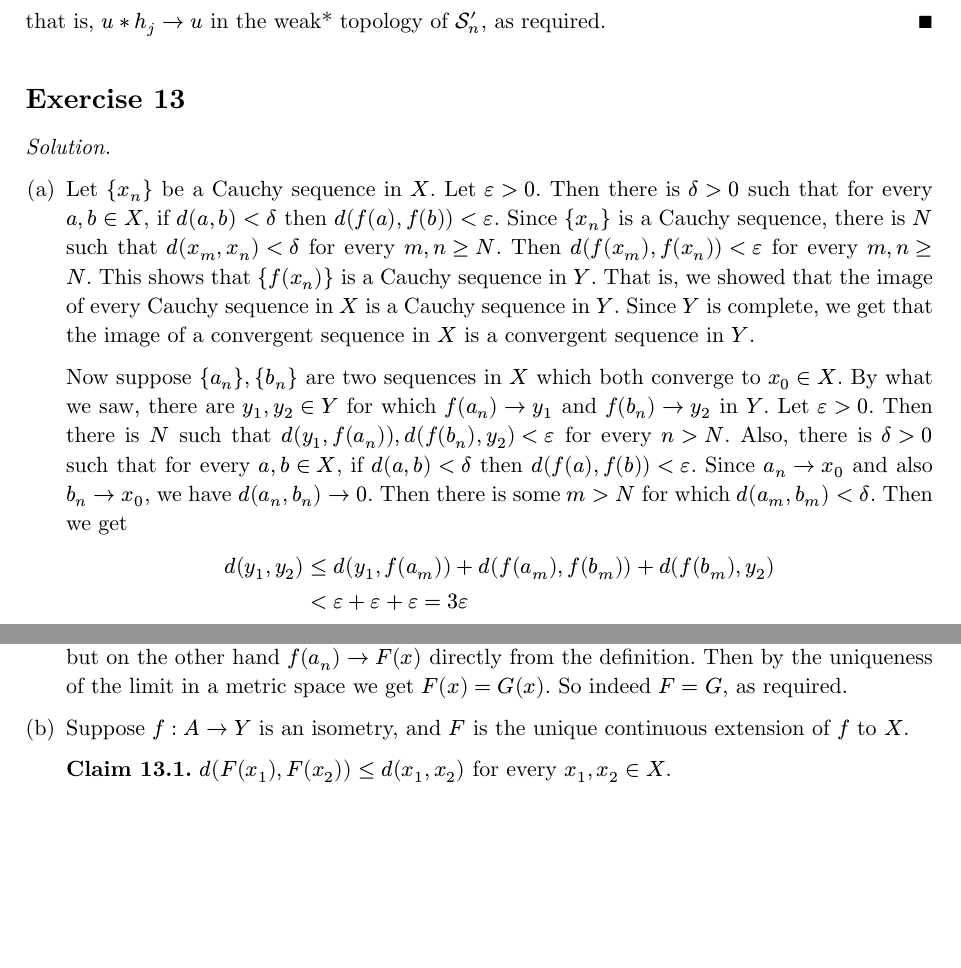
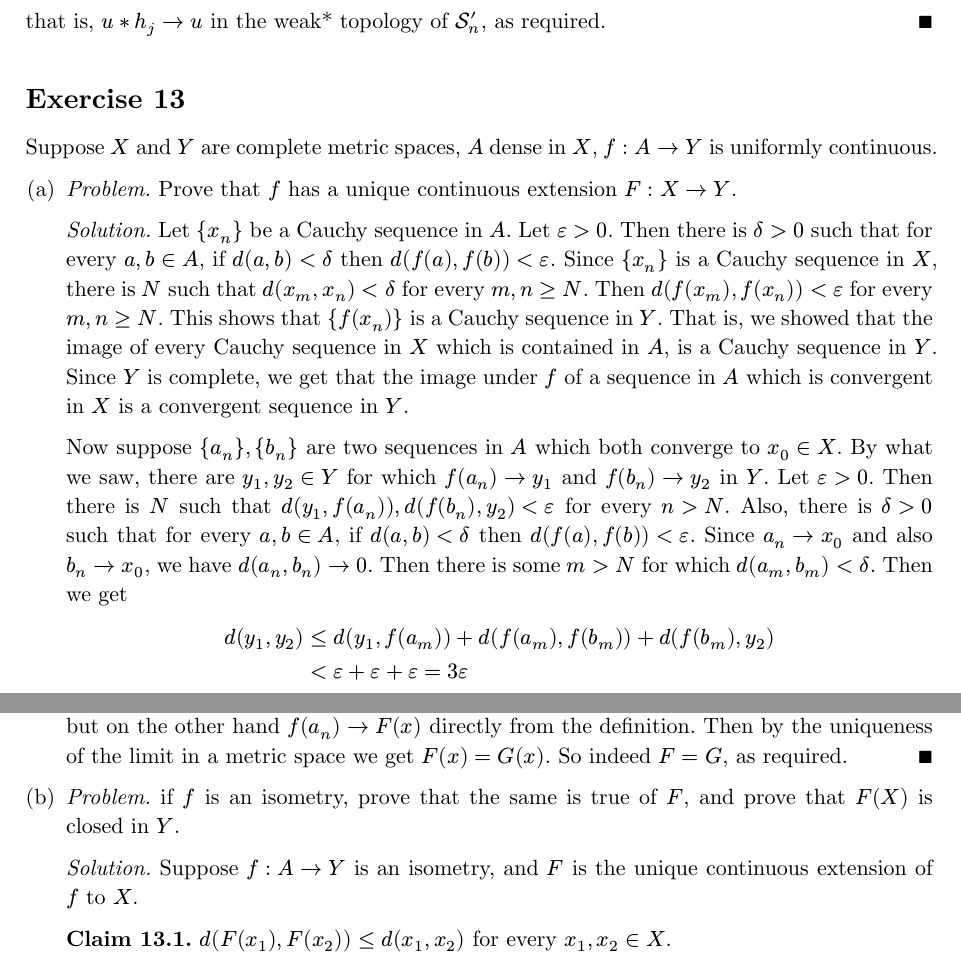
Before and after one commit to realvigi/Rudin-Functional-Analysis-Exercises, a Typst document (7-fourier-transforms.typ): two parts of pages 11 and 12 of 26, joined at a grey line, cut so that both start at the same text, the shorter picture padded with empty space. Compiled offline with Typst 0.15.

Commit message:
fixed some mistakes

```diff
--- a/7-fourier-transforms.typ
+++ b/7-fourier-transforms.typ
@@ -423,19 +426,24 @@ $ hat(mu)(x) = integral_(Rn) e^(-i x dot t) dif mu(t) quad (x in Rn). $
 ]
 
 =
+Suppose $X$ and $Y$ are complete metric spaces, $A$ dense in $X$, $f:A -> Y$ is uniformly continuous.
+
++ #problem[
+    Prove that $f$ has a unique continuous extension $F:X -> Y$.
+  ]
   #solution[
     // TODO: in the first part, sequences and points are taken in X, but f is only defined on A; probably A was meant
-  + Let ${x_n}$ be a Cauchy sequence in $X$.
-    Let $epsilon > 0$. Then there is $delta > 0$ such that for every $a, b in X$, if $d(a, b) < delta$ then $d(f(a), f(b)) < epsilon$.
-    Since ${x_n}$ is a Cauchy sequence, there is $N$ such that $d(x_m, x_n) < delta$ for every $m, n >= N$.
+    Let ${x_n}$ be a Cauchy sequence in $A$.
+    Let $epsilon > 0$. Then there is $delta > 0$ such that for every $a, b in A$, if $d(a, b) < delta$ then $d(f(a), f(b)) < epsilon$.
+    Since ${x_n}$ is a Cauchy sequence in $X$, there is $N$ such that $d(x_m, x_n) < delta$ for every $m, n >= N$.
     Then $d(f(x_m), f(x_n)) < epsilon$ for every $m, n >= N$.
     This shows that ${f(x_n)}$ is a Cauchy sequence in $Y$.
-    That is, we showed that the image of every Cauchy sequence in $X$ is a Cauchy sequence in $Y$. Since $Y$ is complete, we get that the image of a convergent sequence in $X$ is a convergent sequence in $Y$.
+    That is, we showed that the image of every Cauchy sequence in $X$ which is contained in $A$, is a Cauchy sequence in $Y$. Since $Y$ is complete, we get that the image under $f$ of a sequence in $A$ which is convergent in $X$ is a convergent sequence in $Y$.
 
-    Now suppose ${a_n}, {b_n}$ are two sequences in $X$ which both converge to $x_0 in X$.
+    Now suppose ${a_n}, {b_n}$ are two sequences in $A$ which both converge to $x_0 in X$.
     By what we saw, there are $y_1, y_2 in Y$ for which $f(a_n) -> y_1$ and $f(b_n) -> y_2$ in $Y$.
     Let $epsilon > 0$. Then there is $N$ such that $d(y_1, f(a_n)), d(f(b_n), y_2) < epsilon$ for every $n > N$.
-    Also, there is $delta > 0$ such that for every $a, b in X$, if $d(a, b) < delta$ then $d(f(a), f(b)) < epsilon$.
+    Also, there is $delta > 0$ such that for every $a, b in A$, if $d(a, b) < delta$ then $d(f(a), f(b)) < epsilon$.
     Since $a_n -> x_0$ and also $b_n -> x_0$, we have $d(a_n, b_n) -> 0$.
     Then there is some $m > N$ for which $d(a_m, b_m) < delta$. Then we get
     $
@@ -443,7 +451,7 @@ $ hat(mu)(x) = integral_(Rn) e^(-i x dot t) dif mu(t) quad (x in Rn). $
                   & < epsilon + epsilon + epsilon = 3 epsilon
     $
     and since $epsilon$ is arbitrary we get $d(y_1, y_2) = 0$, that is, $y_1 = y_2$.
-    This shows that if two sequences converge to the same limit in $X$, then their images in $Y$ also converge to the same limit.
+    This shows that if two sequences in $A$ converge to the same limit in $X$, then their images in $Y$ also converge to the same limit.
 
     Now for $x in X$, take a sequence ${a_n}$ in $A$ for which $a_n -> x$, and define $F(x) = lim_(n -> oo) f(a_n)$.
     By what we saw, the limit always exists, and it does not depend on the specific sequence we chose, but only on its limit, that is, only on $x$.
@@ -470,8 +478,14 @@ $ hat(mu)(x) = integral_(Rn) e^(-i x dot t) dif mu(t) quad (x in Rn). $
     By the continuity of $G$ we get $f(a_n) = G(a_n) -> G(x)$, but on the other hand $f(a_n) -> F(x)$ directly from the definition.
     Then by the uniqueness of the limit in a metric space we get $F(x) = G(x)$.
     So indeed $F = G$, as required.
+  ]
 
-  + Suppose $f : A -> Y$ is an isometry, and $F$ is the unique continuous extension of $f$ to $X$.
++ #problem[
+    if $f$ is an isometry, prove that the same is true of $F$, and prove that $F(X)$ is closed in $Y$.
+  ]
+
+  #solution[
+    Suppose $f : A -> Y$ is an isometry, and $F$ is the unique continuous extension of $f$ to $X$.
 
     #claim[$d(F(x_1), F(x_2)) <= d(x_1, x_2)$ for every $x_1, x_2 in X$.] <extension-contraction>
     #proof[
```
Also changed, not shown: 7-fourier-transforms.typ (9 more changed lines). Lines whose indentation alone changed are shown as unchanged.
